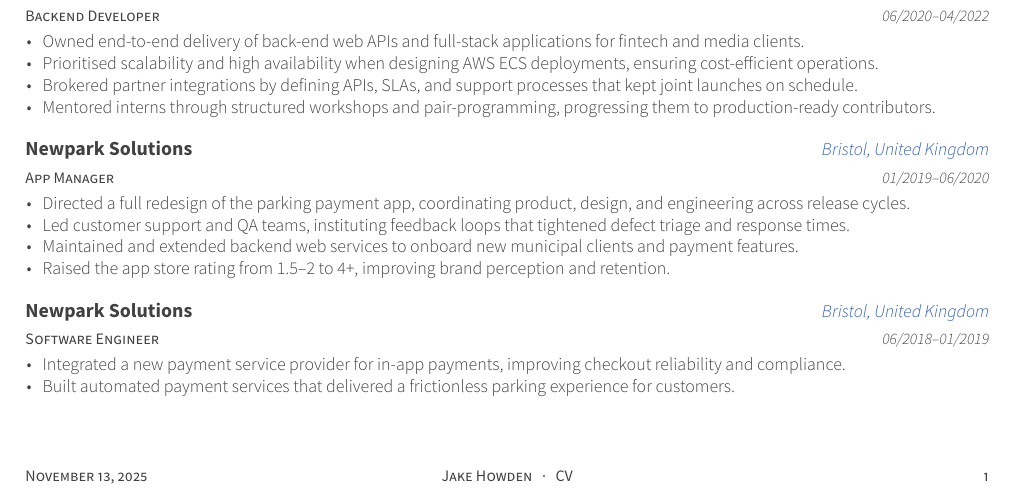
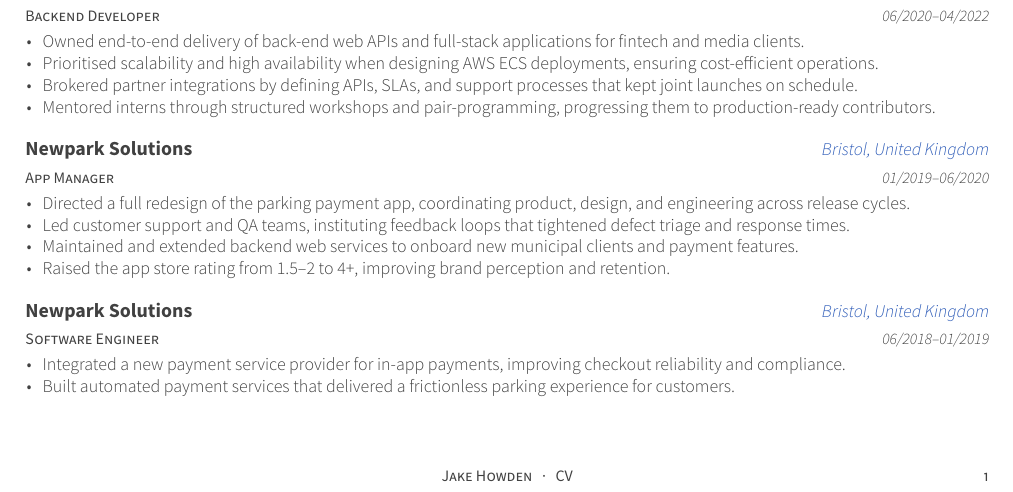
Before and after one commit to jakehowden/CV, a LaTeX CV (resume_cv.tex): part of the page, cut so that both start at the same text. Compiled offline with XeLaTeX.

Commit message:
removed date

```diff
--- a/resume_cv.tex
+++ b/resume_cv.tex
@@ -40,7 +40,7 @@
 \position{Software Engineer}
 \quote{Cloud-native .NET engineer with 7+ years designing event-driven platforms on AWS and Azure. I have tackled a range of problems, worked with cross-functional teams, and engineered features that improve customer experience and revenue metrics.}
 
-\makecvfooter{\today}{Jake Howden~~~·~~~CV}{\thepage}
+\makecvfooter{}{Jake Howden~~~·~~~CV}{\thepage}
 
 %----------------------------------------------------------------------------------------
 
```
Also changed, not shown: resume_cv.pdf.
